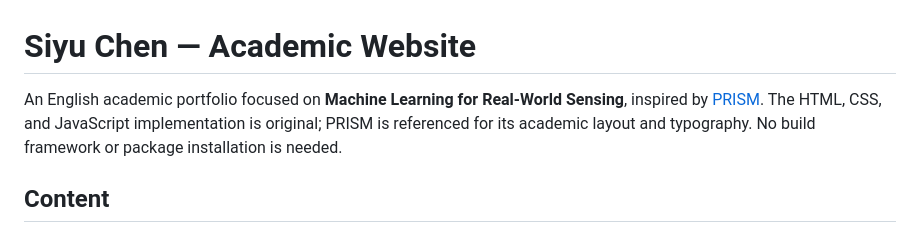
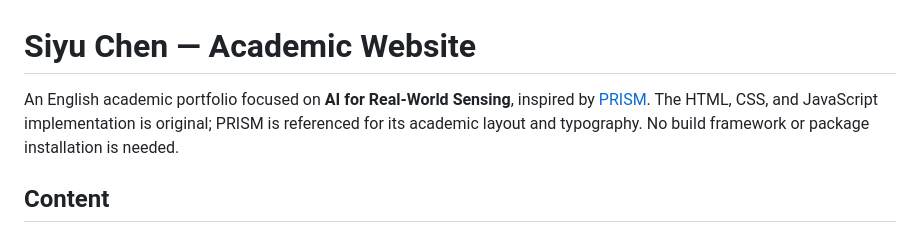
Before and after one commit to scanlon-chan/scanlon-chan.github.io, a Markdown page: README.md, the part around the change. Drawn GitHub-style.

Commit message:
Update AI research positioning and Fall 2027 PhD statement

```diff
--- a/README.md
+++ b/README.md
@@ -1,6 +1,6 @@
 # Siyu Chen — Academic Website
 
-An English academic portfolio focused on **Machine Learning for Real-World Sensing**, inspired by [PRISM](https://github.com/xyjoey/PRISM). The HTML, CSS, and JavaScript implementation is original; PRISM is referenced for its academic layout and typography. No build framework or package installation is needed.
+An English academic portfolio focused on **AI for Real-World Sensing**, inspired by [PRISM](https://github.com/xyjoey/PRISM). The HTML, CSS, and JavaScript implementation is original; PRISM is referenced for its academic layout and typography. No build framework or package installation is needed.
 
 ## Content
 
```
